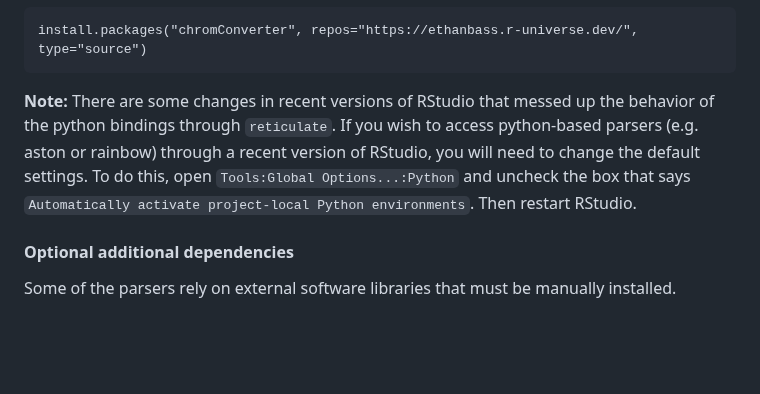
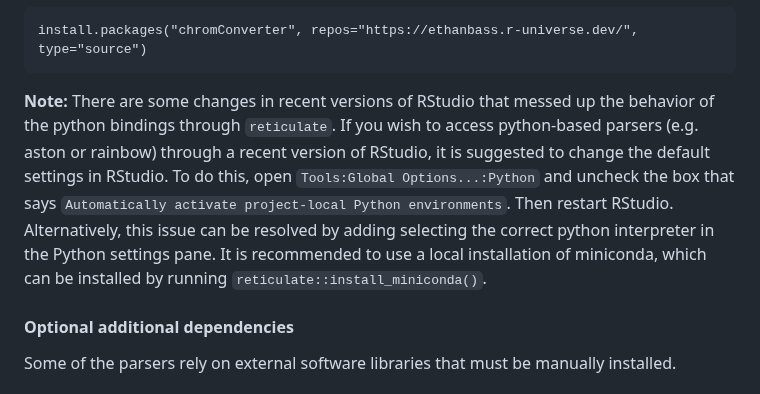
Before and after one commit to ethanbass/chromConverter, a Markdown page: README.md, the part around the change. GitHub-like rendering; blank space fills up the shorter version.

````diff
--- a/README.md
+++ b/README.md
@@ -61,7 +61,7 @@ or from [R Universe](https://r-universe.dev/):
 ```
 install.packages("chromConverter", repos="https://ethanbass.r-universe.dev/", type="source")
 ```
-**Note:** There are some changes in recent versions of RStudio that messed up the behavior of the python bindings through `reticulate`. If you wish to access python-based parsers (e.g. aston or rainbow) through a recent version of RStudio, you will need to change the default settings. To do this, open `Tools:Global Options...:Python` and uncheck the box that says `Automatically activate project-local Python environments`. Then restart RStudio.
+**Note:** There are some changes in recent versions of RStudio that messed up the behavior of the python bindings through `reticulate`. If you wish to access python-based parsers (e.g. aston or rainbow) through a recent version of RStudio, it is suggested to change the default settings in RStudio. To do this, open `Tools:Global Options...:Python` and uncheck the box that says `Automatically activate project-local Python environments`. Then restart RStudio. Alternatively, this issue can be resolved by adding selecting the correct python interpreter in the Python settings pane. It is recommended to use a local installation of miniconda, which can be installed by running `reticulate::install_miniconda()`.
 
 #### Optional additional dependencies
 
````
